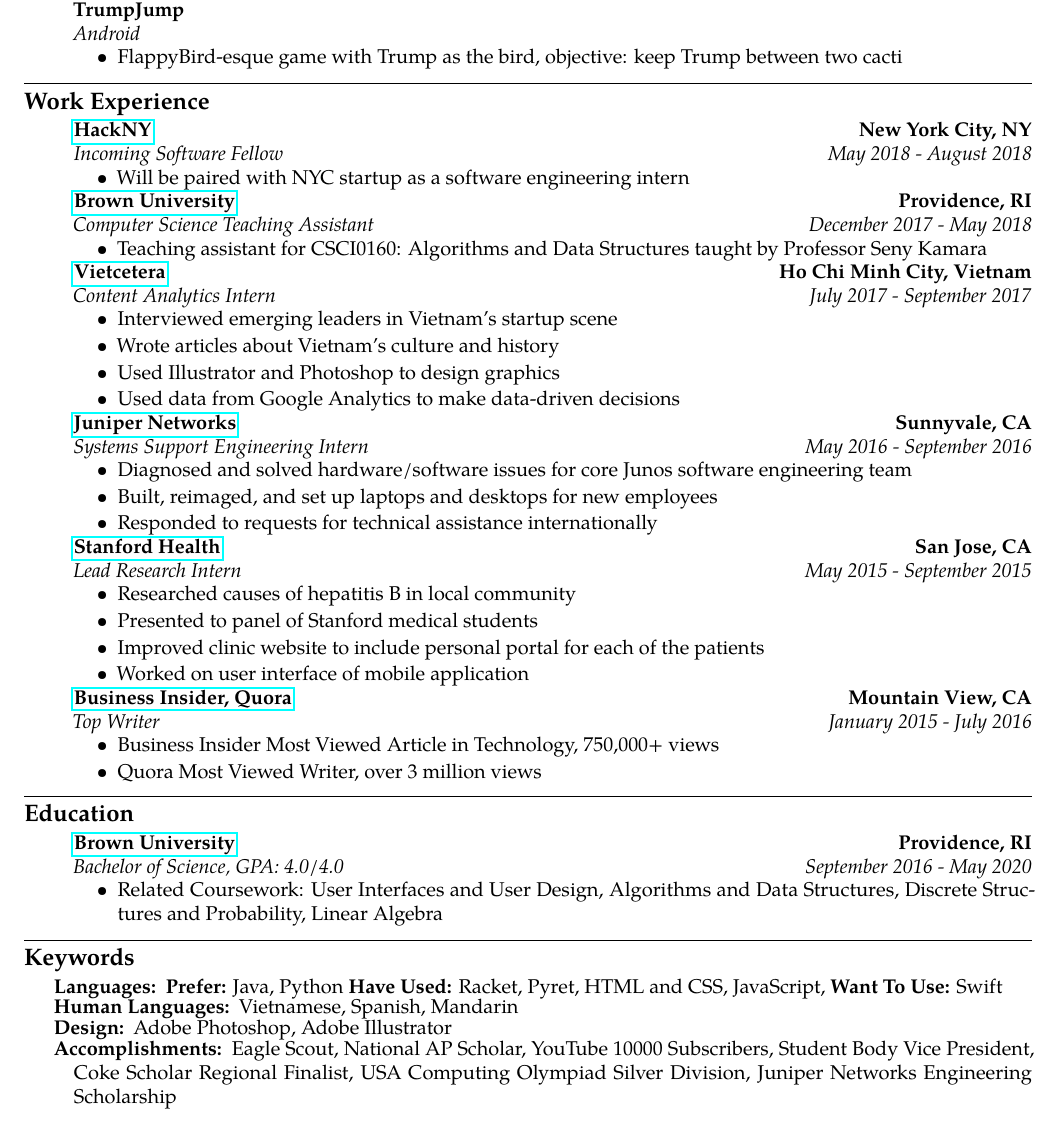
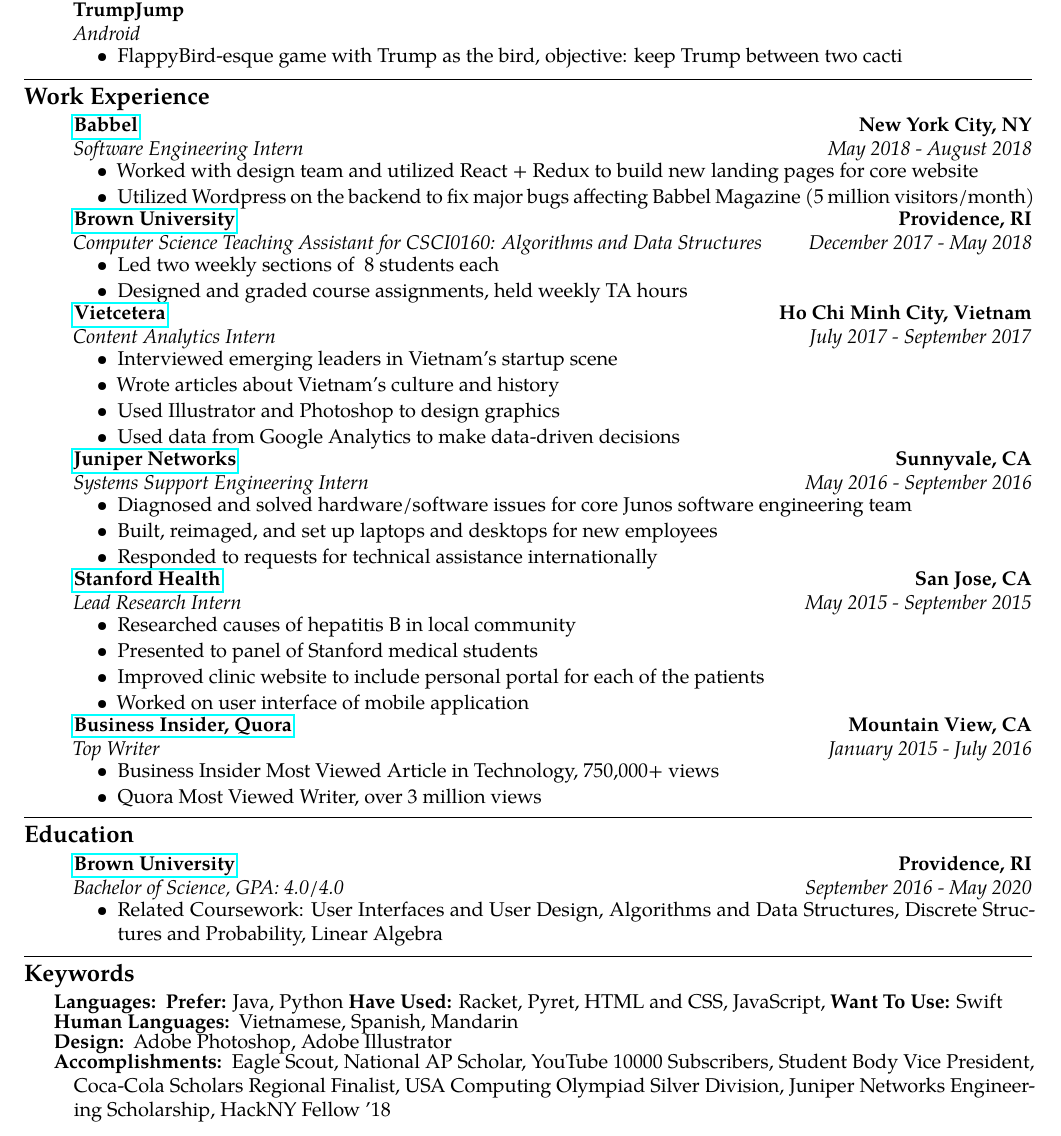
Before and after one commit to theklam/zameermanji.com, a LaTeX CV (content/resume.tex): part of the page, cut so that both start at the same text. Compiled offline with pdfLaTeX.

Commit message:
New version of resume for 88rising (updated with Babbel and new TA info)

```diff
--- a/content/resume.tex
+++ b/content/resume.tex
@@ -71,16 +71,17 @@
   \begin{itemize}
     \parskip=-0.5em
 
-    % HackNY
+    % Babbel
     \item[]
-    {\href{https://apply.hackny.org/}{\textbf{HackNY}} \hfill
+    {\href{https://www.babbel.com/}{\textbf{Babbel}} \hfill
       \textbf{New York City, NY}}
     \\
-    {\emph{Incoming Software Fellow} \hfill \emph{May 2018 - August 2018}}
+    {\emph{Software Engineering Intern} \hfill \emph{May 2018 - August 2018}}
 
     \begin{itemize}[label=\textbullet]
       \itemsep0em
-      \item Will be paired with NYC startup as a software engineering intern
+      \item Worked with design team and utilized React + Redux to build new landing pages for core website
+      \item Utilized Wordpress on the backend to fix major bugs affecting Babbel Magazine (5 million visitors/month)
     \end{itemize}
 
 
@@ -89,11 +90,12 @@
     {\href{https://www.brown.edu/}{\textbf{Brown University}} \hfill
       \textbf{Providence, RI}}
     \\
-    {\emph{Computer Science Teaching Assistant} \hfill \emph{December 2017 - May 2018}}
+    {\emph{Computer Science Teaching Assistant for CSCI0160: Algorithms and Data Structures} \hfill \emph{December 2017 - May 2018}}
 
     \begin{itemize}[label=\textbullet]
       \itemsep0em
-      \item Teaching assistant for CSCI0160: Algorithms and Data Structures taught by Professor Seny Kamara
+      \item Led two weekly sections of ~8 students each
+      \item Designed and graded course assignments, held weekly TA hours
     \end{itemize}
 
     % Vietcetera
@@ -192,7 +194,7 @@
   HTML and CSS, JavaScript, \textbf{Want To Use:} Swift
   \item[Human Languages:] Vietnamese, Spanish, Mandarin
   \item[Design:] Adobe Photoshop, Adobe Illustrator
-  \item[Accomplishments:] Eagle Scout, National AP Scholar, YouTube 10000 Subscribers, Student Body Vice President, Coke Scholar Regional Finalist, USA Computing Olympiad Silver Division, Juniper Networks Engineering Scholarship
+  \item[Accomplishments:] Eagle Scout, National AP Scholar, YouTube 10000 Subscribers, Student Body Vice President, Coca-Cola Scholars Regional Finalist, USA Computing Olympiad Silver Division, Juniper Networks Engineering Scholarship, HackNY Fellow '18
 \end{description}
 
 \end{document}
```
